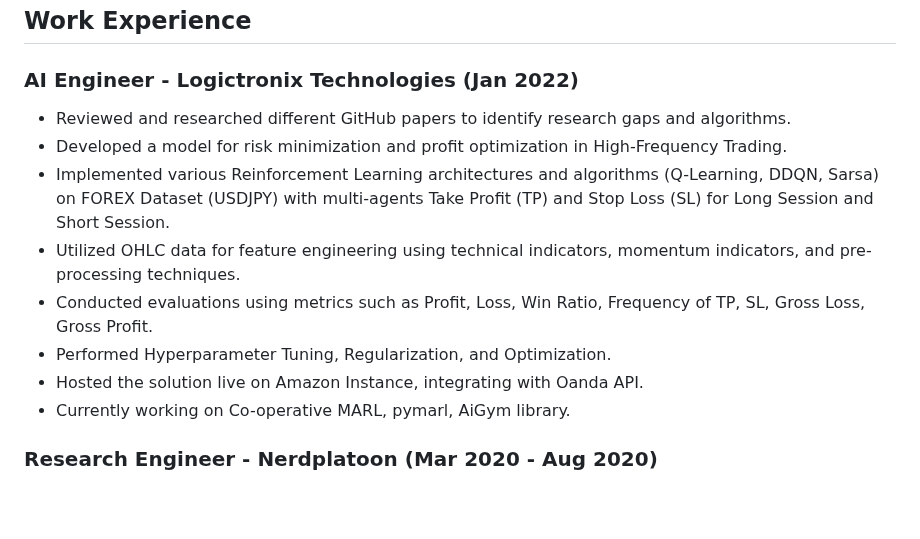
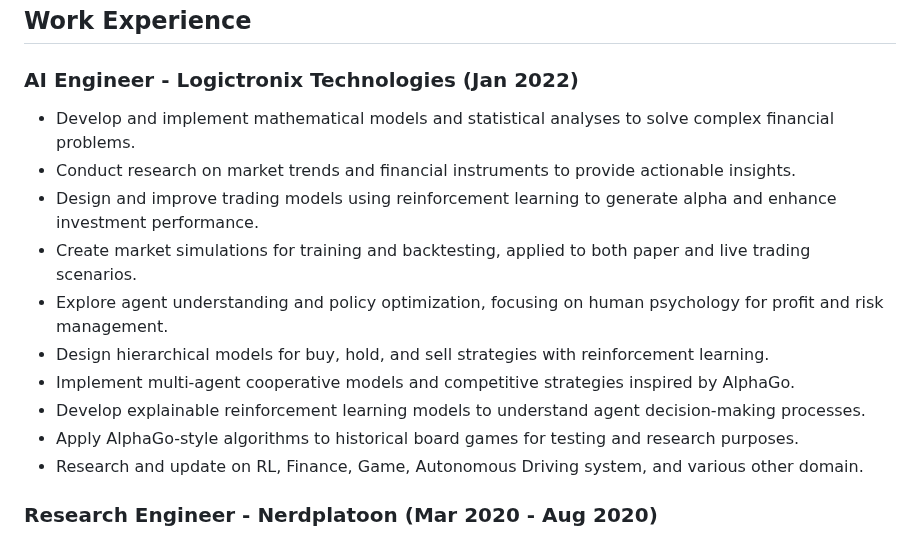
Before and after one commit to TiwariLaxuu/TiwariLaxuu.github.io, a Markdown page: README.md, the part around the change. Rendered like a GitHub page; blank space fills up the shorter version.

```diff
--- a/README.md
+++ b/README.md
@@ -12,14 +12,16 @@ As a graduate student, I am a committed and dedicated professional with a strong
 ## Work Experience
 
 ### AI Engineer - Logictronix Technologies (Jan 2022)
-- Reviewed and researched different GitHub papers to identify research gaps and algorithms.
-- Developed a model for risk minimization and profit optimization in High-Frequency Trading.
-- Implemented various Reinforcement Learning architectures and algorithms (Q-Learning, DDQN, Sarsa) on FOREX Dataset (USDJPY) with multi-agents Take Profit (TP) and Stop Loss (SL) for Long Session and Short Session.
-- Utilized OHLC data for feature engineering using technical indicators, momentum indicators, and pre-processing techniques.
-- Conducted evaluations using metrics such as Profit, Loss, Win Ratio, Frequency of TP, SL, Gross Loss, Gross Profit.
-- Performed Hyperparameter Tuning, Regularization, and Optimization.
-- Hosted the solution live on Amazon Instance, integrating with Oanda API.
-- Currently working on Co-operative MARL, pymarl, AiGym library.
+- Develop and implement mathematical models and statistical analyses to solve complex financial problems.
+- Conduct research on market trends and financial instruments to provide actionable insights.
+- Design and improve trading models using reinforcement learning to generate alpha and enhance investment performance.
+- Create market simulations for training and backtesting, applied to both paper and live trading scenarios.
+- Explore agent understanding and policy optimization, focusing on human psychology for profit and risk management.
+- Design hierarchical models for buy, hold, and sell strategies with reinforcement learning.
+- Implement multi-agent cooperative models and competitive strategies inspired by AlphaGo.
+- Develop explainable reinforcement learning models to understand agent decision-making processes.
+- Apply AlphaGo-style algorithms to historical board games for testing and research purposes.
+- Research and update on RL, Finance, Game, Autonomous Driving system, and various other domain.
 
 ### Research Engineer - Nerdplatoon (Mar 2020 - Aug 2020)
 - Applied machine learning approaches (XGBoost, SVM) for price prediction of old vehicles using different features, live tested on the Canada Car Store.
```
